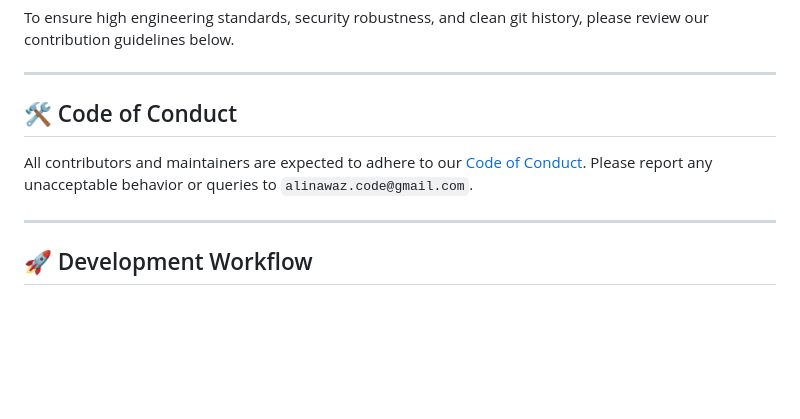
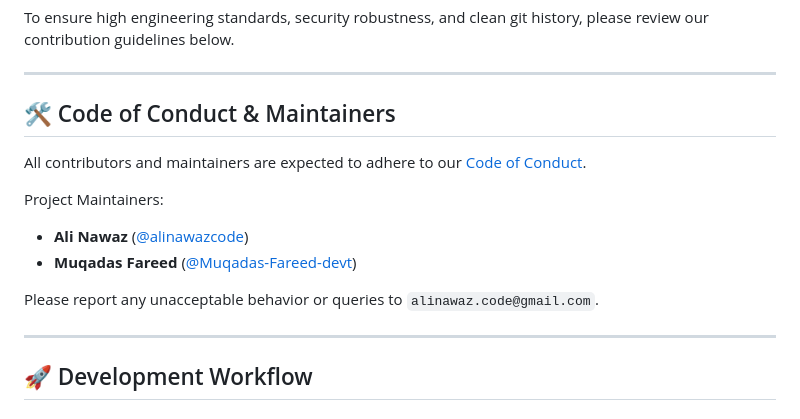
Before and after one commit to Muqadas-Fareed-devt/passli, a Markdown page: CONTRIBUTING.md, the part around the change. Drawn GitHub-style; blank space fills up the shorter version.

```diff
--- a/CONTRIBUTING.md
+++ b/CONTRIBUTING.md
@@ -6,9 +6,15 @@ To ensure high engineering standards, security robustness, and clean git history
 
 ---
 
-## 🛠️ Code of Conduct
+## 🛠️ Code of Conduct & Maintainers
 
-All contributors and maintainers are expected to adhere to our [Code of Conduct](CODE_OF_CONDUCT.md). Please report any unacceptable behavior or queries to `alinawaz.code@gmail.com`.
+All contributors and maintainers are expected to adhere to our [Code of Conduct](CODE_OF_CONDUCT.md).
+
+Project Maintainers:
+- **Ali Nawaz** ([@alinawazcode](https://github.com/alinawazcode))
+- **Muqadas Fareed** ([@Muqadas-Fareed-devt](https://github.com/Muqadas-Fareed-devt))
+
+Please report any unacceptable behavior or queries to `alinawaz.code@gmail.com`.
 
 ---
 
```
Also changed, not shown: CODE_OF_CONDUCT.md (+1 -1 lines), README.md (+5 -5 lines).
